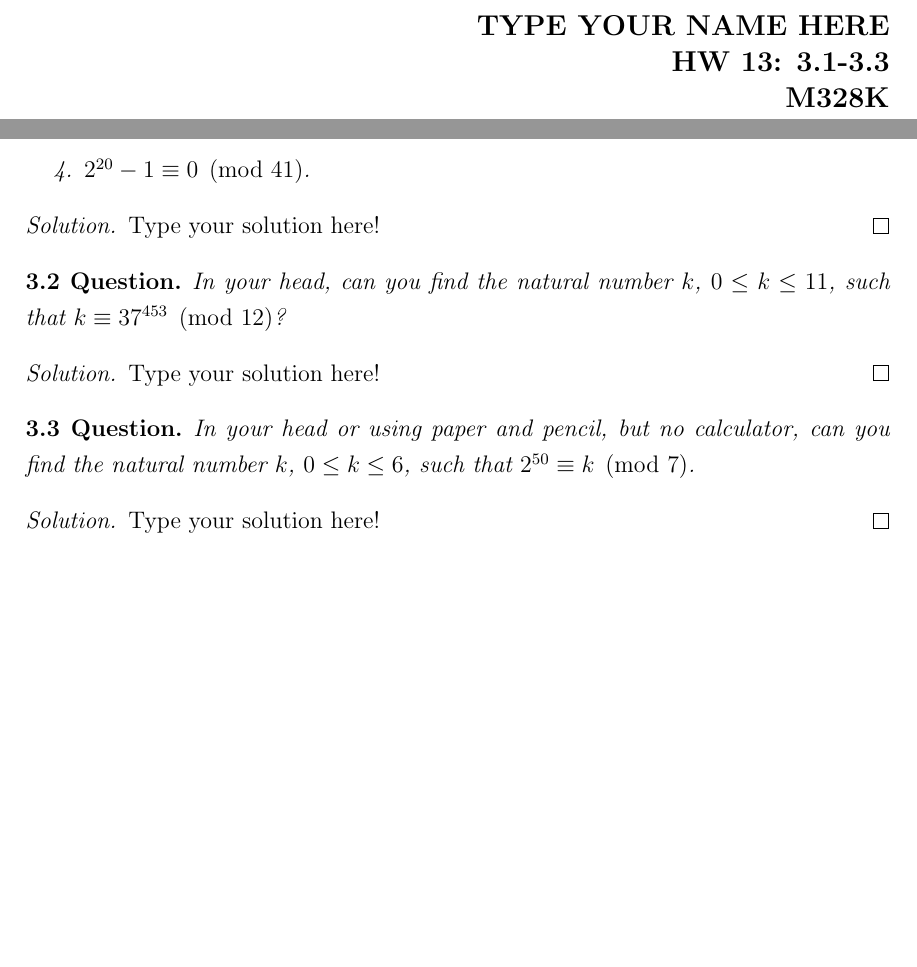
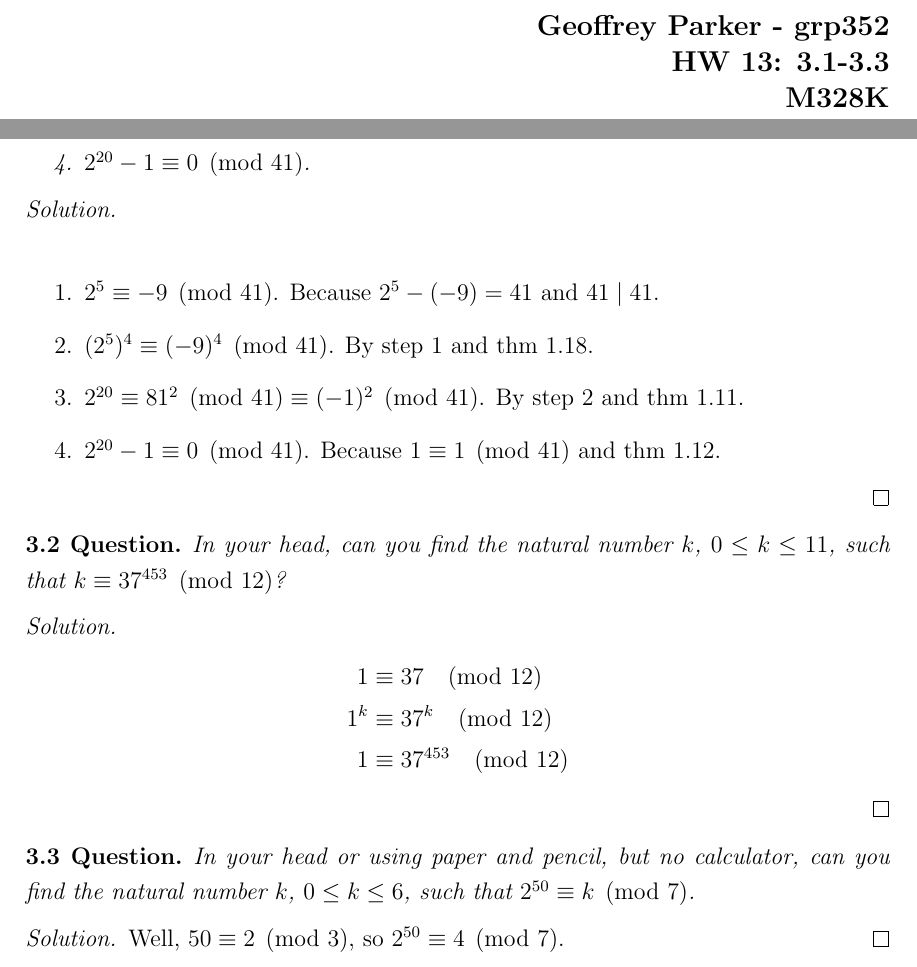
Before and after one commit to ProCynic/328k, a LaTeX problem sheet (hw13/hw13.tex): two parts of the page, joined at a grey line, cut at the place of the change, the shorter picture padded with empty space. Compiled offline with pdfLaTeX.

Commit message:
done hw13

```diff
--- a/hw13/hw13.tex
+++ b/hw13/hw13.tex
@@ -50,7 +50,7 @@
 
 \thispagestyle{plain}
 \begin{flushright}
-\large{\textbf{TYPE YOUR NAME HERE \\
+\large{\textbf{Geoffrey Parker - grp352 \\
 HW 13: 3.1-3.3\\
 M328K \\
 March 6th, 2012 \\}}
@@ -83,7 +83,13 @@ why each step is true.
 \end{exer}
 
 \begin{proof}[Solution]
-Type your solution here!
+$ $\\
+\begin{enumerate}
+\item $2^5 \equiv -9 \pmod{41}$.  Because $2^5 - (-9) = 41$ and $41 \mid 41$.
+\item $(2^5)^4 \equiv (-9)^4 \pmod{41}$.  By step 1 and thm 1.18.
+\item $2^{20} \equiv 81^2 \pmod{41} \equiv (-1)^2\pmod{41}$.  By step 2 and thm 1.11.
+\item $2^{20} - 1 \equiv 0 \pmod{41}$. Because $1 \equiv 1 \pmod{41}$ and thm 1.12.
+\end{enumerate}
 \end{proof}
 
 %%%Question 3.2%%%%%%%%%%%%%%%%%%%%%%%%%%%%%%%%%%%%%%%%%%%%%%%%%%%%%%%%%%%%%%%%%%%%%
@@ -93,7 +99,11 @@ In your head, can you find the natural number $k$, $0 \leq k \leq
 \end{ques}
 
 \begin{proof}[Solution]
-Type your solution here!
+\begin{align*}
+1 &\equiv 37 \pmod{12} \\
+1^k &\equiv 37^k \pmod{12} \\
+1 &\equiv 37^{453} \pmod{12}
+\end{align*}
 \end{proof}
 
 %%%Question 3.3%%%%%%%%%%%%%%%%%%%%%%%%%%%%%%%%%%%%%%%%%%%%%%%%%%%%%%%%%%%%%%%%%%%%%
@@ -104,6 +114,6 @@ find the natural number $k$, $0 \leq k \leq 6$, such that $2^{50}
 \end{ques}
 
 \begin{proof}[Solution]
-Type your solution here!
+Well, $50 \equiv 2 \pmod{3}$, so $2^{50} \equiv 4 \pmod{7}$.
 \end{proof}
 \end{document}
```
Also changed, not shown: hw13/hw13.pdf.
